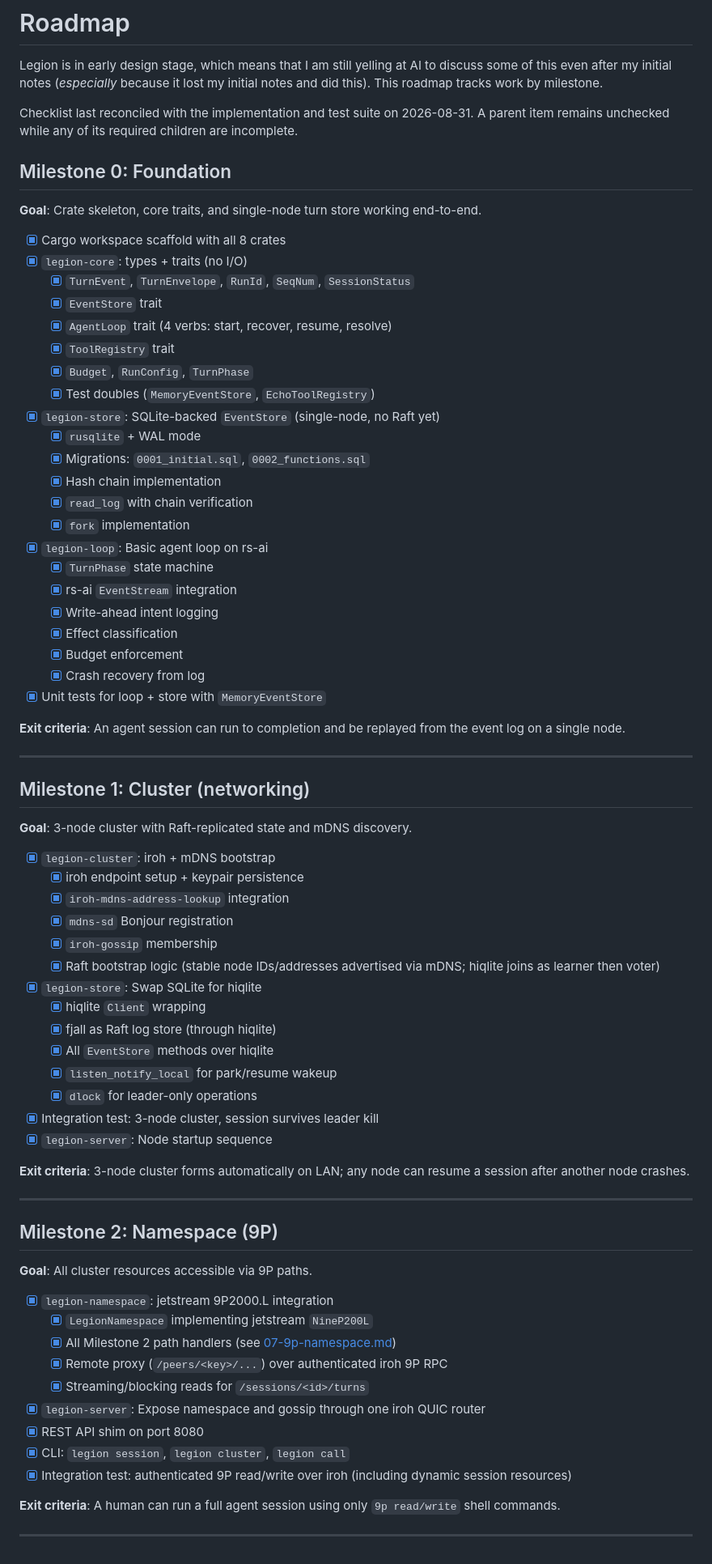
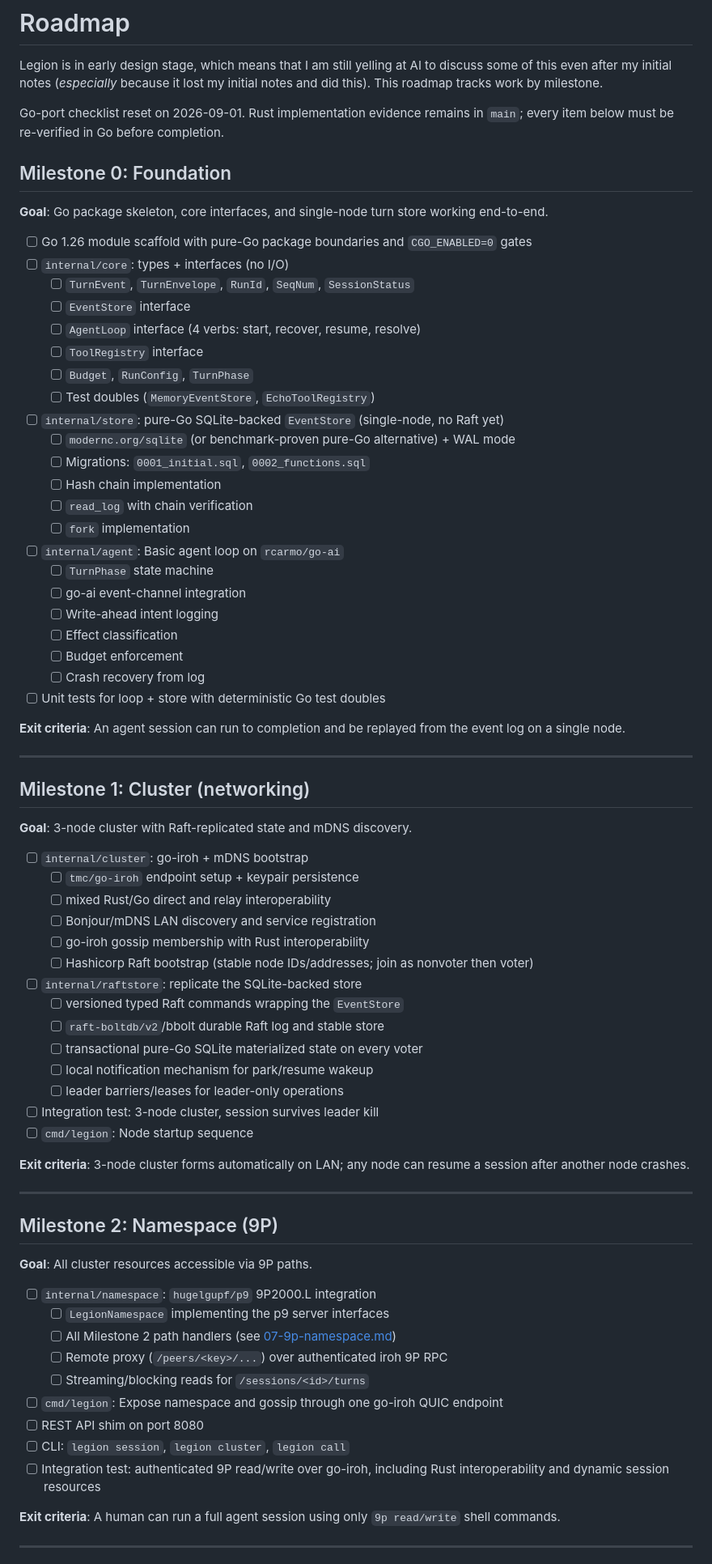
Before and after one commit to rcarmo/legion, a Markdown page: docs/10-roadmap.md, the part around one of its changes. Shown at 81% size. Rendered like a GitHub page.

```diff
--- a/docs/10-roadmap.md
+++ b/docs/10-roadmap.md
@@ -2,34 +2,34 @@
 
 Legion is in early design stage, which means that I am still yelling at AI to discuss some of this even after my initial notes (_especially_ because it lost my initial notes and did this). This roadmap tracks work by milestone.
 
-Checklist last reconciled with the implementation and test suite on 2026-08-31. A parent item remains unchecked while any of its required children are incomplete.
+Go-port checklist reset on 2026-09-01. Rust implementation evidence remains in `main`; every item below must be re-verified in Go before completion.
 
 ## Milestone 0: Foundation
 
-**Goal**: Crate skeleton, core traits, and single-node turn store working end-to-end.
+**Goal**: Go package skeleton, core interfaces, and single-node turn store working end-to-end.
 
-- [x] Cargo workspace scaffold with all 8 crates
-- [x] `legion-core`: types + traits (no I/O)
-  - [x] `TurnEvent`, `TurnEnvelope`, `RunId`, `SeqNum`, `SessionStatus`
-  - [x] `EventStore` trait
-  - [x] `AgentLoop` trait (4 verbs: start, recover, resume, resolve)
-  - [x] `ToolRegistry` trait
-  - [x] `Budget`, `RunConfig`, `TurnPhase`
-  - [x] Test doubles (`MemoryEventStore`, `EchoToolRegistry`)
-- [x] `legion-store`: SQLite-backed `EventStore` (single-node, no Raft yet)
-  - [x] `rusqlite` + WAL mode
-  - [x] Migrations: `0001_initial.sql`, `0002_functions.sql`
-  - [x] Hash chain implementation
-  - [x] `read_log` with chain verification
-  - [x] `fork` implementation
-- [x] `legion-loop`: Basic agent loop on rs-ai
-  - [x] `TurnPhase` state machine
-  - [x] rs-ai `EventStream` integration
-  - [x] Write-ahead intent logging
-  - [x] Effect classification
-  - [x] Budget enforcement
-  - [x] Crash recovery from log
-- [x] Unit tests for loop + store with `MemoryEventStore`
+- [ ] Go 1.26 module scaffold with pure-Go package boundaries and `CGO_ENABLED=0` gates
+- [ ] `internal/core`: types + interfaces (no I/O)
+  - [ ] `TurnEvent`, `TurnEnvelope`, `RunId`, `SeqNum`, `SessionStatus`
+  - [ ] `EventStore` interface
+  - [ ] `AgentLoop` interface (4 verbs: start, recover, resume, resolve)
+  - [ ] `ToolRegistry` interface
+  - [ ] `Budget`, `RunConfig`, `TurnPhase`
+  - [ ] Test doubles (`MemoryEventStore`, `EchoToolRegistry`)
+- [ ] `internal/store`: pure-Go SQLite-backed `EventStore` (single-node, no Raft yet)
+  - [ ] `modernc.org/sqlite` (or benchmark-proven pure-Go alternative) + WAL mode
+  - [ ] Migrations: `0001_initial.sql`, `0002_functions.sql`
+  - [ ] Hash chain implementation
+  - [ ] `read_log` with chain verification
+  - [ ] `fork` implementation
+- [ ] `internal/agent`: Basic agent loop on `rcarmo/go-ai`
+  - [ ] `TurnPhase` state machine
+  - [ ] go-ai event-channel integration
+  - [ ] Write-ahead intent logging
+  - [ ] Effect classification
+  - [ ] Budget enforcement
+  - [ ] Crash recovery from log
+- [ ] Unit tests for loop + store with deterministic Go test doubles
 
 **Exit criteria**: An agent session can run to completion and be replayed from the event log on a single node.
 
@@ -39,20 +39,20 @@ Checklist last reconciled with the implementation and test suite on 2026-08-31.
 
 **Goal**: 3-node cluster with Raft-replicated state and mDNS discovery.
 
-- [x] `legion-cluster`: iroh + mDNS bootstrap
-  - [x] iroh endpoint setup + keypair persistence
-  - [x] `iroh-mdns-address-lookup` integration
-  - [x] `mdns-sd` Bonjour registration
-  - [x] `iroh-gossip` membership
-  - [x] Raft bootstrap logic (stable node IDs/addresses advertised via mDNS; hiqlite joins as learner then voter)
-- [x] `legion-store`: Swap SQLite for hiqlite
-  - [x] hiqlite `Client` wrapping
-  - [x] fjall as Raft log store (through hiqlite)
-  - [x] All `EventStore` methods over hiqlite
-  - [x] `listen_notify_local` for park/resume wakeup
-  - [x] `dlock` for leader-only operations
-- [x] Integration test: 3-node cluster, session survives leader kill
-- [x] `legion-server`: Node startup sequence
+- [ ] `internal/cluster`: go-iroh + mDNS bootstrap
+  - [ ] `tmc/go-iroh` endpoint setup + keypair persistence
+  - [ ] mixed Rust/Go direct and relay interoperability
+  - [ ] Bonjour/mDNS LAN discovery and service registration
+  - [ ] go-iroh gossip membership with Rust interoperability
+  - [ ] Hashicorp Raft bootstrap (stable node IDs/addresses; join as nonvoter then voter)
+- [ ] `internal/raftstore`: replicate the SQLite-backed store
+  - [ ] versioned typed Raft commands wrapping the `EventStore`
+  - [ ] `raft-boltdb/v2`/bbolt durable Raft log and stable store
+  - [ ] transactional pure-Go SQLite materialized state on every voter
+  - [ ] local notification mechanism for park/resume wakeup
+  - [ ] leader barriers/leases for leader-only operations
+- [ ] Integration test: 3-node cluster, session survives leader kill
+- [ ] `cmd/legion`: Node startup sequence
 
 **Exit criteria**: 3-node cluster forms automatically on LAN; any node can resume a session after another node crashes.
 
@@ -62,15 +62,15 @@ Checklist last reconciled with the implementation and test suite on 2026-08-31.
 
 **Goal**: All cluster resources accessible via 9P paths.
 
-- [x] `legion-namespace`: jetstream 9P2000.L integration
-  - [x] `LegionNamespace` implementing jetstream `NineP200L`
-  - [x] All Milestone 2 path handlers (see [07-9p-namespace.md](07-9p-namespace.md))
-  - [x] Remote proxy (`/peers/<key>/...`) over authenticated iroh 9P RPC
-  - [x] Streaming/blocking reads for `/sessions/<id>/turns`
-- [x] `legion-server`: Expose namespace and gossip through one iroh QUIC router
-- [x] REST API shim on port 8080
-- [x] CLI: `legion session`, `legion cluster`, `legion call`
-- [x] Integration test: authenticated 9P read/write over iroh (including dynamic session resources)
+- [ ] `internal/namespace`: `hugelgupf/p9` 9P2000.L integration
+  - [ ] `LegionNamespace` implementing the p9 server interfaces
+  - [ ] All Milestone 2 path handlers (see [07-9p-namespace.md](07-9p-namespace.md))
+  - [ ] Remote proxy (`/peers/<key>/...`) over authenticated iroh 9P RPC
+  - [ ] Streaming/blocking reads for `/sessions/<id>/turns`
+- [ ] `cmd/legion`: Expose namespace and gossip through one go-iroh QUIC endpoint
+- [ ] REST API shim on port 8080
+- [ ] CLI: `legion session`, `legion cluster`, `legion call`
+- [ ] Integration test: authenticated 9P read/write over go-iroh, including Rust interoperability and dynamic session resources
 
 **Exit criteria**: A human can run a full agent session using only `9p read/write` shell commands.
 
```
Also changed, not shown: other parts of docs/10-roadmap.md (+58 -57 lines), README.md (+1 -0 lines), docs/15-go-port-analysis.md (added, +214 -0 lines).
